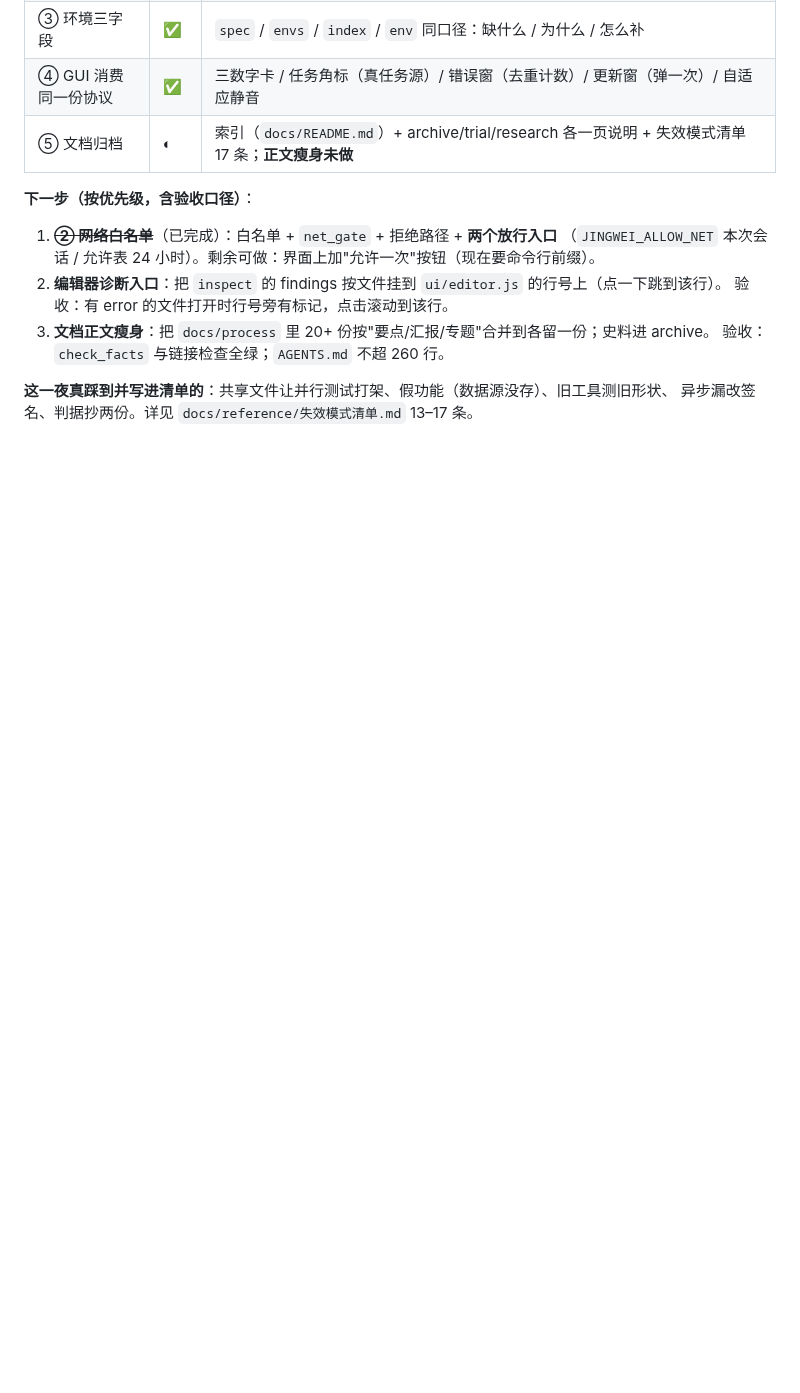
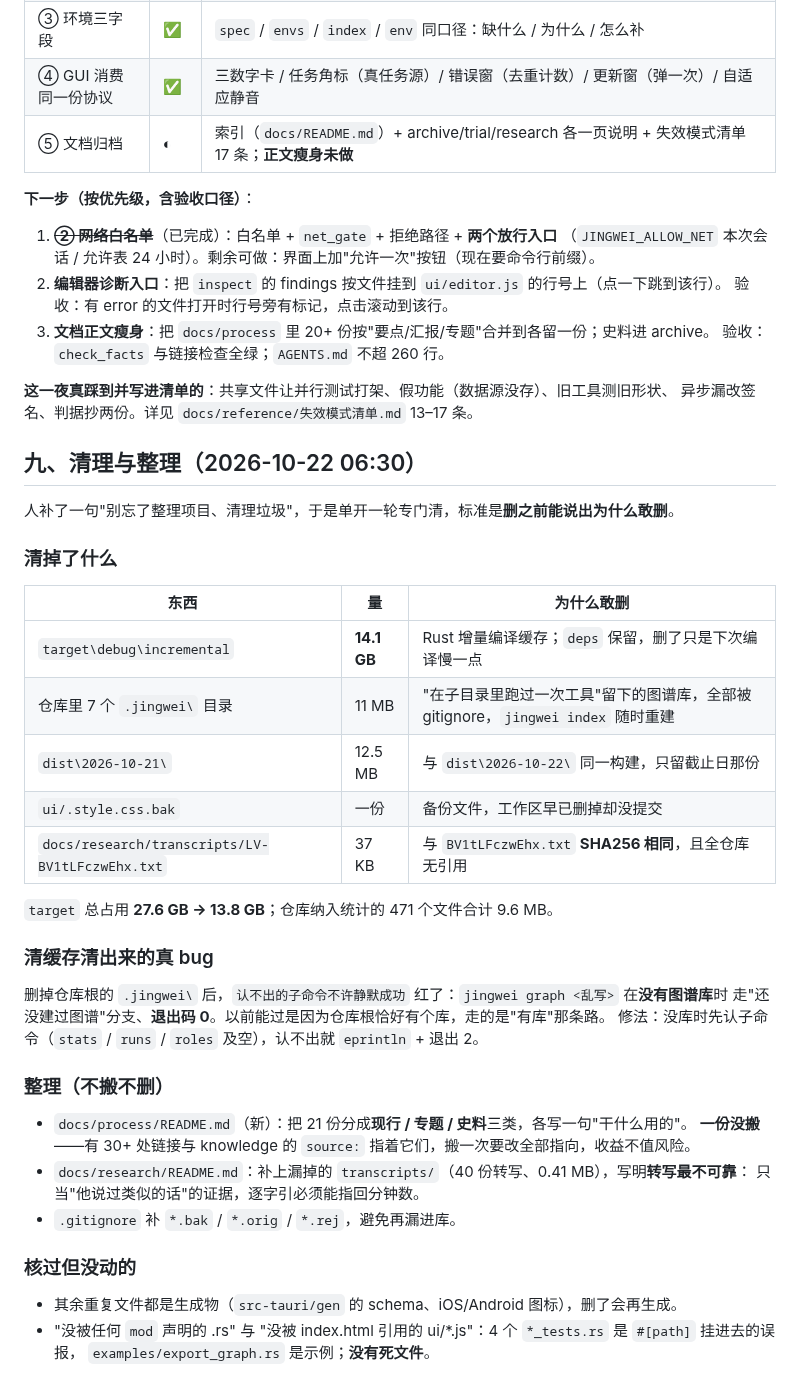
Before and after one commit to hpeng5271-blip/jingwei, a Markdown page: docs/process/工作汇报-2026-10-21.md, the part around the change. GitHub-like rendering; blank space fills up the shorter version.

Commit message:
﻿汇报补「九、清理与整理」：清掉 14 GB 缓存、10 MB 旧包与重复文件；整理只立索引不搬家
## 改了什么
- `docs/process/工作汇报-2026-10-21.md` 新增第九节：
  - **清掉了什么**表（增量缓存 14.1 GB / 7 个 `.jingwei` 库 11 MB / 旧包 12.5 MB / `.style.css.bak` / 重复转写 37 KB），
    每条都写"为什么敢删"；
  - **清缓存清出来的真 bug**：`graph` 认不出的子命令在没库时退出 0（以前靠仓库根恰好有个库才过测试）；
  - **整理（不搬不删）**：`docs/process/README.md` 三类索引、`docs/research` 补 `transcripts/` 可靠度说明、
    `.gitignore` 补 `*.bak/*.orig/*.rej`；
  - **核过但没动的**：生成物重复、`#[path]` 测试文件误报。
- 重打包 `dist\2026-10-22\`（含 `graph` 子命令修复；gui 7,936,000 B / cli 5,145,600 B）。

## 证据
- `node tools/smoke-pack.mjs --gui`：GUI 起来 3 秒没退 + 包冒烟三道全过；事后残留进程 0。
- 门禁：见下表；check_facts 90 处标记一致。

```diff
--- a/docs/process/工作汇报-2026-10-21.md
+++ b/docs/process/工作汇报-2026-10-21.md
@@ -119,3 +119,39 @@
 
 **这一夜真踩到并写进清单的**：共享文件让并行测试打架、假功能（数据源没存）、旧工具测旧形状、
 异步漏改签名、判据抄两份。详见 `docs/reference/失效模式清单.md` 13–17 条。
+
+## 九、清理与整理（2026-10-22 06:30）
+
+人补了一句"别忘了整理项目、清理垃圾"，于是单开一轮专门清，标准是**删之前能说出为什么敢删**。
+
+### 清掉了什么
+
+| 东西 | 量 | 为什么敢删 |
+|---|---|---|
+| `target\debug\incremental` | **14.1 GB** | Rust 增量编译缓存；`deps` 保留，删了只是下次编译慢一点 |
+| 仓库里 7 个 `.jingwei\` 目录 | 11 MB | "在子目录里跑过一次工具"留下的图谱库，全部被 gitignore，`jingwei index` 随时重建 |
+| `dist\2026-10-21\` | 12.5 MB | 与 `dist\2026-10-22\` 同一构建，只留截止日那份 |
+| `ui/.style.css.bak` | 一份 | 备份文件，工作区早已删掉却没提交 |
+| `docs/research/transcripts/LV-BV1tLFczwEhx.txt` | 37 KB | 与 `BV1tLFczwEhx.txt` **SHA256 相同**，且全仓库无引用 |
+
+`target` 总占用 **27.6 GB → 13.8 GB**；仓库纳入统计的 471 个文件合计 9.6 MB。
+
+### 清缓存清出来的真 bug
+
+删掉仓库根的 `.jingwei\` 后，`认不出的子命令不许静默成功` 红了：`jingwei graph <乱写>` 在**没有图谱库**时
+走"还没建过图谱"分支、**退出码 0**。以前能过是因为仓库根恰好有个库，走的是"有库"那条路。
+修法：没库时先认子命令（`stats` / `runs` / `roles` 及空），认不出就 `eprintln` + 退出 2。
+
+### 整理（不搬不删）
+
+- `docs/process/README.md`（新）：把 21 份分成**现行 / 专题 / 史料**三类，各写一句"干什么用的"。
+  **一份没搬**——有 30+ 处链接与 knowledge 的 `source:` 指着它们，搬一次要改全部指向，收益不值风险。
+- `docs/research/README.md`：补上漏掉的 `transcripts/`（40 份转写、0.41 MB），写明**转写最不可靠**：
+  只当"他说过类似的话"的证据，逐字引必须能指回分钟数。
+- `.gitignore` 补 `*.bak` / `*.orig` / `*.rej`，避免再漏进库。
+
+### 核过但没动的
+
+- 其余重复文件都是生成物（`src-tauri/gen` 的 schema、iOS/Android 图标），删了会再生成。
+- "没被任何 `mod` 声明的 .rs" 与 "没被 index.html 引用的 ui/*.js"：4 个 `*_tests.rs` 是 `#[path]` 挂进去的误报，
+  `examples/export_graph.rs` 是示例；**没有死文件**。
```
